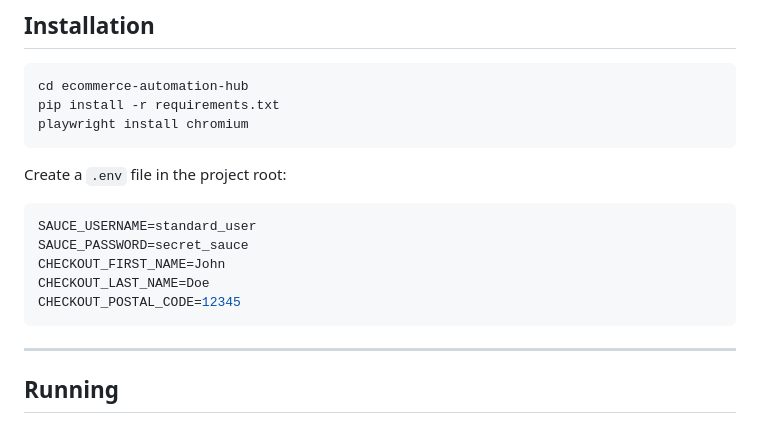
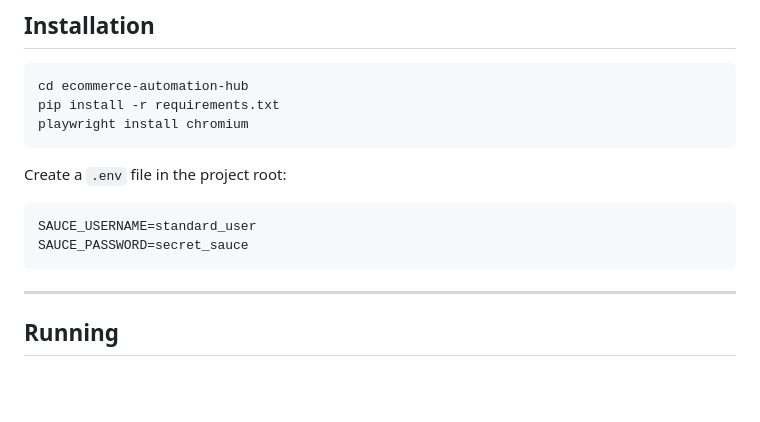
Before and after one commit to eliah-shammah-projects/SauceFlow-E2E, a Markdown page: ecommerce-automation-hub/README.md, the part around one of its changes. Rendered like a GitHub page; blank space fills up the shorter version.

````diff
--- a/ecommerce-automation-hub/README.md
+++ b/ecommerce-automation-hub/README.md
@@ -28,9 +28,6 @@ Create a `.env` file in the project root:
 ```env
 SAUCE_USERNAME=standard_user
 SAUCE_PASSWORD=secret_sauce
-CHECKOUT_FIRST_NAME=John
-CHECKOUT_LAST_NAME=Doe
-CHECKOUT_POSTAL_CODE=12345
 ```
 
 ---
````
Also changed, not shown: other parts of ecommerce-automation-hub/README.md (+12 -4 lines).
